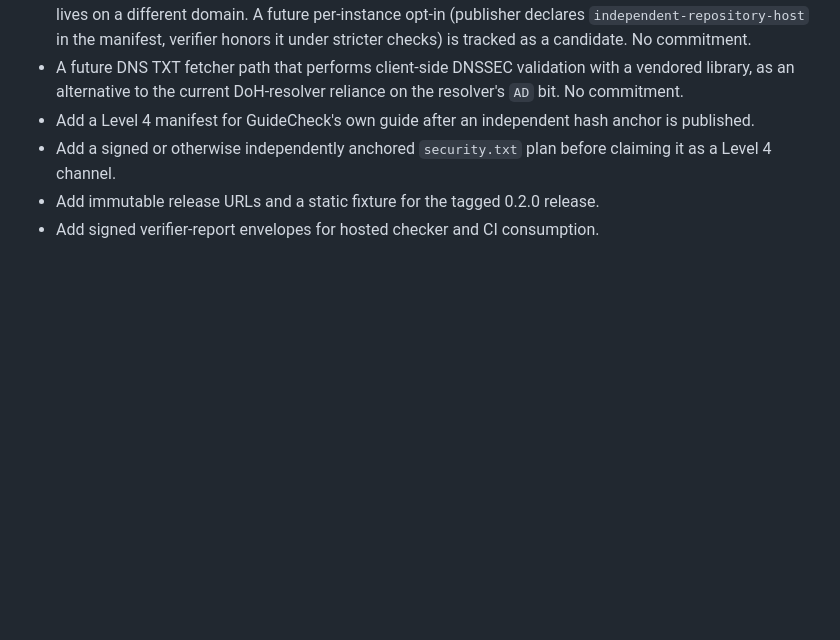
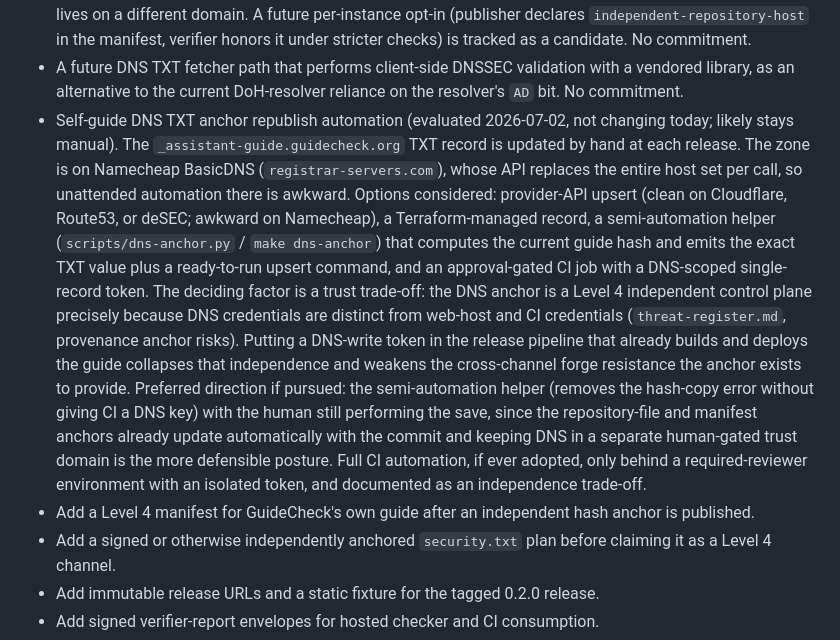
Before and after one commit to snapsynapse/guidecheck, a Markdown page: roadmap.md, the part around the change. Rendered like a GitHub page; blank space fills up the shorter version.

Commit message:
Log DNS-anchor republish automation options and decision to roadmap
Record the evaluation of automating the self-guide DNS TXT anchor republish
(the one manual release step), the provider constraints (Namecheap BasicDNS
setHosts replaces the whole host set), and the deciding trust trade-off:
automating from CI collapses the independent-control-plane property Level 4
relies on. Decision: not automating today, likely stays manual; semi-automation
helper preferred if pursued.

Co-Authored-By: Claude Opus 4.8 <noreply@anthropic.com>

```diff
--- a/roadmap.md
+++ b/roadmap.md
@@ -199,6 +199,28 @@ door, not a conformance gate.
 - A future DNS TXT fetcher path that performs client-side DNSSEC validation
   with a vendored library, as an alternative to the current DoH-resolver
   reliance on the resolver's `AD` bit. No commitment.
+- Self-guide DNS TXT anchor republish automation (evaluated 2026-07-02, not
+  changing today; likely stays manual). The `_assistant-guide.guidecheck.org`
+  TXT record is updated by hand at each release. The zone is on Namecheap
+  BasicDNS (`registrar-servers.com`), whose API replaces the entire host set per
+  call, so unattended automation there is awkward. Options considered:
+  provider-API upsert (clean on Cloudflare, Route53, or deSEC; awkward on
+  Namecheap), a Terraform-managed record, a semi-automation helper
+  (`scripts/dns-anchor.py` / `make dns-anchor`) that computes the current guide
+  hash and emits the exact TXT value plus a ready-to-run upsert command, and an
+  approval-gated CI job with a DNS-scoped single-record token. The deciding
+  factor is a trust trade-off: the DNS anchor is a Level 4 independent control
+  plane precisely because DNS credentials are distinct from web-host and CI
+  credentials (`threat-register.md`, provenance anchor risks). Putting a
+  DNS-write token in the release pipeline that already builds and deploys the
+  guide collapses that independence and weakens the cross-channel forge
+  resistance the anchor exists to provide. Preferred direction if pursued: the
+  semi-automation helper (removes the hash-copy error without giving CI a DNS
+  key) with the human still performing the save, since the repository-file and
+  manifest anchors already update automatically with the commit and keeping DNS
+  in a separate human-gated trust domain is the more defensible posture. Full CI
+  automation, if ever adopted, only behind a required-reviewer environment with
+  an isolated token, and documented as an independence trade-off.
 - Add a Level 4 manifest for GuideCheck's own guide after an independent hash
   anchor is published.
 - Add a signed or otherwise independently anchored `security.txt` plan before
```
